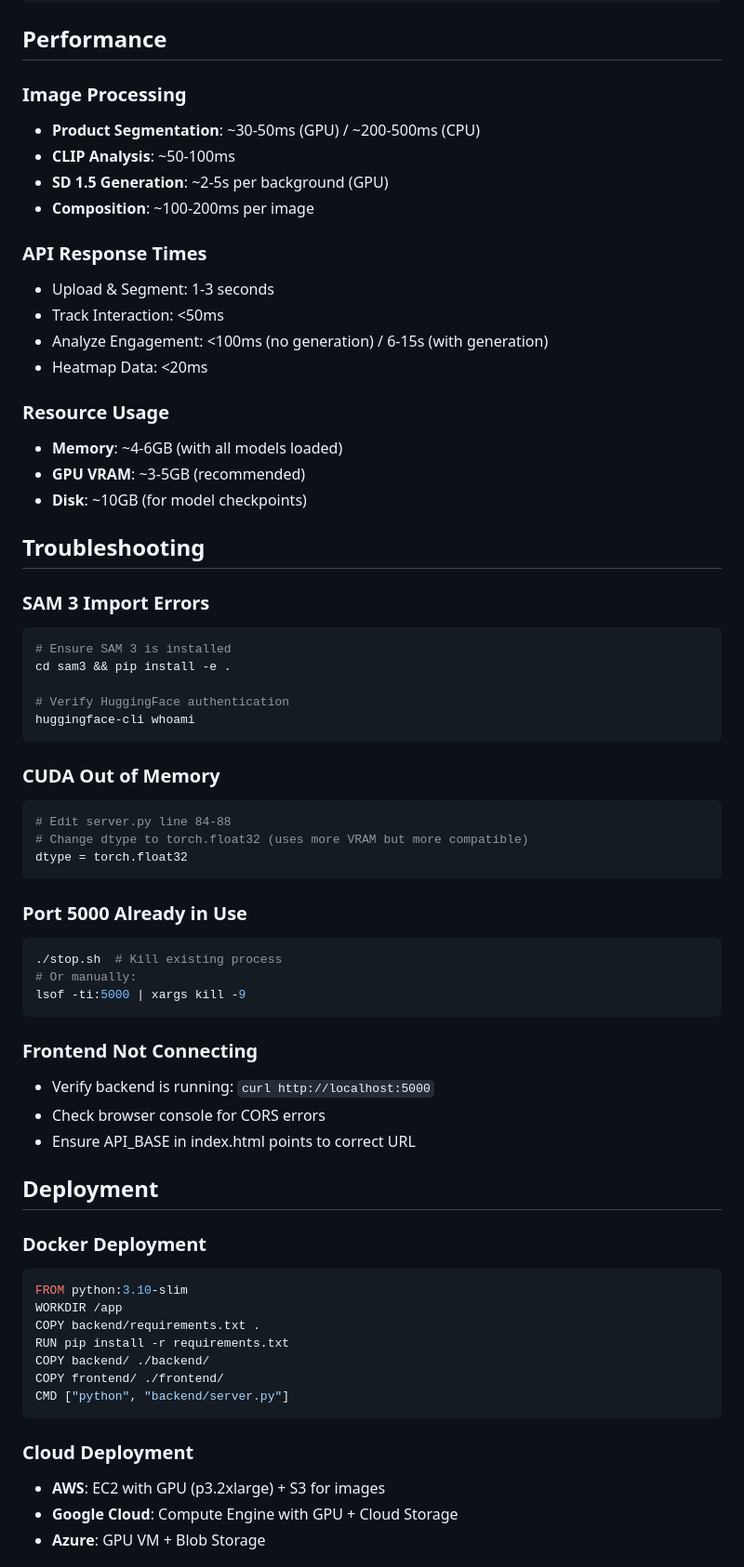
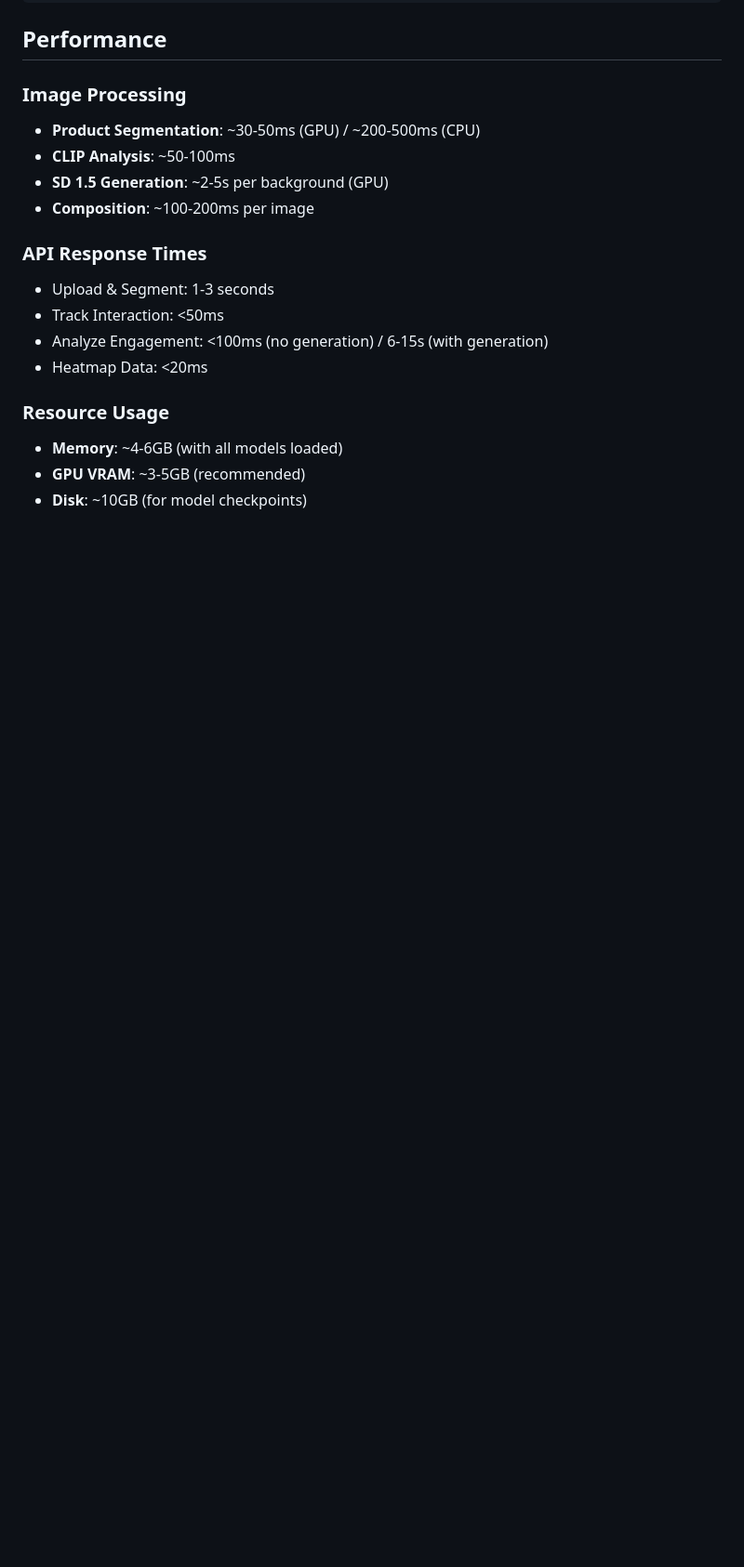
Before and after one commit to debayanmkrj/Adaptive_ads, a Markdown page: README.md, the part around the change printed below. Shown: that part at 93% size. Drawn GitHub-style; blank space fills up the shorter version.

Commit message:
Remove troubleshooting and deployment sections
Removed troubleshooting section and deployment details from README.

````diff
--- a/README.md
+++ b/README.md
@@ -394,51 +394,3 @@ onClick/onHover → POST /api/track
 - **GPU VRAM**: ~3-5GB (recommended)
 - **Disk**: ~10GB (for model checkpoints)
 
-## Troubleshooting
-
-### SAM 3 Import Errors
-```bash
-# Ensure SAM 3 is installed
-cd sam3 && pip install -e .
-
-# Verify HuggingFace authentication
-huggingface-cli whoami
-```
-
-### CUDA Out of Memory
-```python
-# Edit server.py line 84-88
-# Change dtype to torch.float32 (uses more VRAM but more compatible)
-dtype = torch.float32
-```
-
-### Port 5000 Already in Use
-```bash
-./stop.sh  # Kill existing process
-# Or manually:
-lsof -ti:5000 | xargs kill -9
-```
-
-### Frontend Not Connecting
-- Verify backend is running: `curl http://localhost:5000`
-- Check browser console for CORS errors
-- Ensure API_BASE in index.html points to correct URL
-
-## Deployment
-
-### Docker Deployment
-```dockerfile
-FROM python:3.10-slim
-WORKDIR /app
-COPY backend/requirements.txt .
-RUN pip install -r requirements.txt
-COPY backend/ ./backend/
-COPY frontend/ ./frontend/
-CMD ["python", "backend/server.py"]
-```
-
-### Cloud Deployment
-- **AWS**: EC2 with GPU (p3.2xlarge) + S3 for images
-- **Google Cloud**: Compute Engine with GPU + Cloud Storage
-- **Azure**: GPU VM + Blob Storage
-
````
Also changed, not shown: other parts of README.md (+0 -22 lines).
